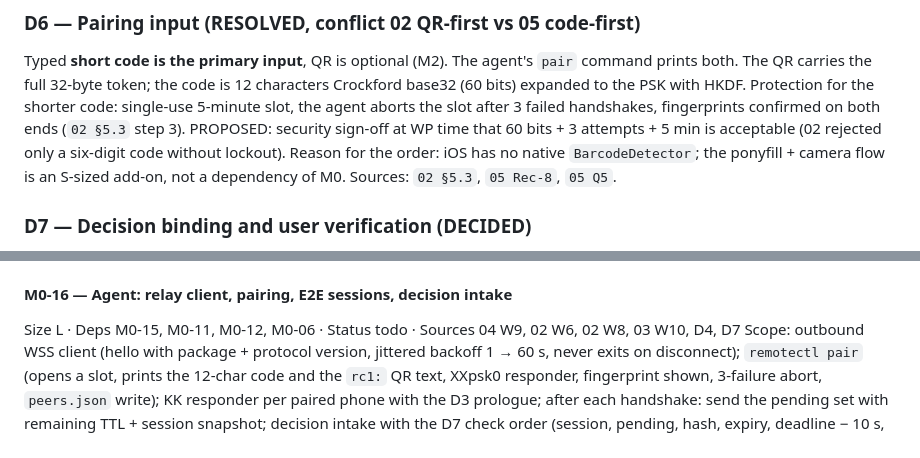
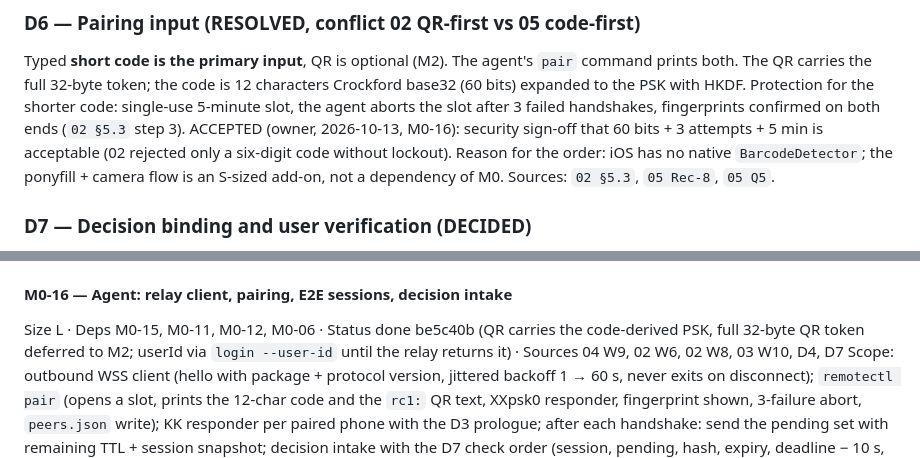
Before and after one commit to IvanBBaev/remote-control, a Markdown page: docs/analysis/ROADMAP.md, 2 parts joined by grey strips. Rendered like a GitHub page.

Commit message:
M0-16: mark done in roadmap, record D6 sign-off

```diff
--- a/docs/analysis/ROADMAP.md
+++ b/docs/analysis/ROADMAP.md
@@ -183,8 +183,8 @@ Typed **short code is the primary input**, QR is optional (M2). The agent's `pai
 command prints both. The QR carries the full 32-byte token; the code is 12 characters
 Crockford base32 (60 bits) expanded to the PSK with HKDF. Protection for the shorter
 code: single-use 5-minute slot, the agent aborts the slot after 3 failed handshakes,
-fingerprints confirmed on both ends (`02 §5.3` step 3). PROPOSED: security sign-off at
-WP time that 60 bits + 3 attempts + 5 min is acceptable (02 rejected only a six-digit
+fingerprints confirmed on both ends (`02 §5.3` step 3). ACCEPTED (owner, 2026-10-13, M0-16):
+security sign-off that 60 bits + 3 attempts + 5 min is acceptable (02 rejected only a six-digit
 code without lockout). Reason for the order: iOS has no native `BarcodeDetector`; the
 ponyfill + camera flow is an S-sized add-on, not a dependency of M0. Sources:
 `02 §5.3`, `05 Rec-8`, `05 Q5`.
@@ -652,7 +652,7 @@ AC: golden tests with 04 §2.2 JSON produce the documented outputs; a test asser
 `allow` never carries `updatedInput` here.
 
 #### M0-16 — Agent: relay client, pairing, E2E sessions, decision intake
-Size L · Deps M0-15, M0-11, M0-12, M0-06 · Status todo · Sources 04 W9, 02 W6, 02 W8, 03 W10, D4, D7
+Size L · Deps M0-15, M0-11, M0-12, M0-06 · Status done be5c40b (QR carries the code-derived PSK, full 32-byte QR token deferred to M2; userId via `login --user-id` until the relay returns it) · Sources 04 W9, 02 W6, 02 W8, 03 W10, D4, D7
 Scope: outbound WSS client (hello with package + protocol version, jittered backoff
 1 → 60 s, never exits on disconnect); `remotectl pair` (opens a slot, prints the 12-char
 code and the `rc1:` QR text, XXpsk0 responder, fingerprint shown, 3-failure abort,
```
